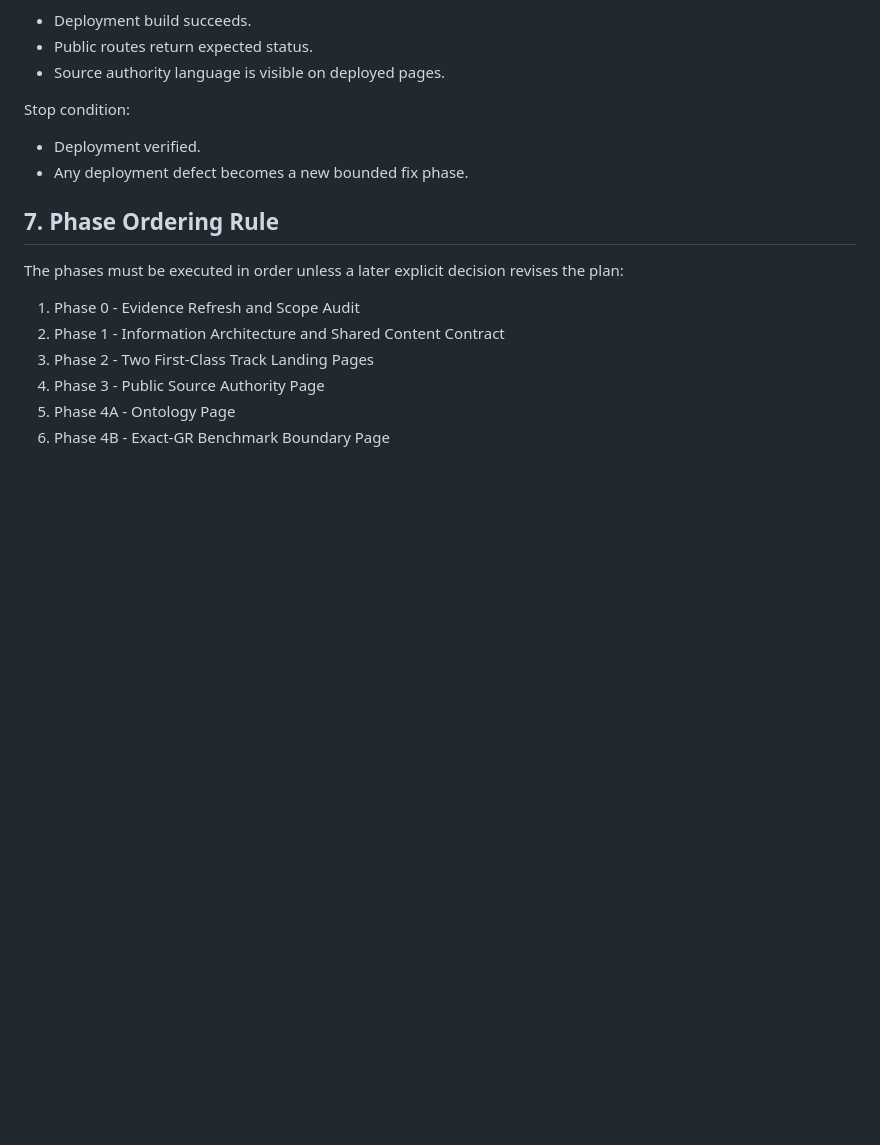
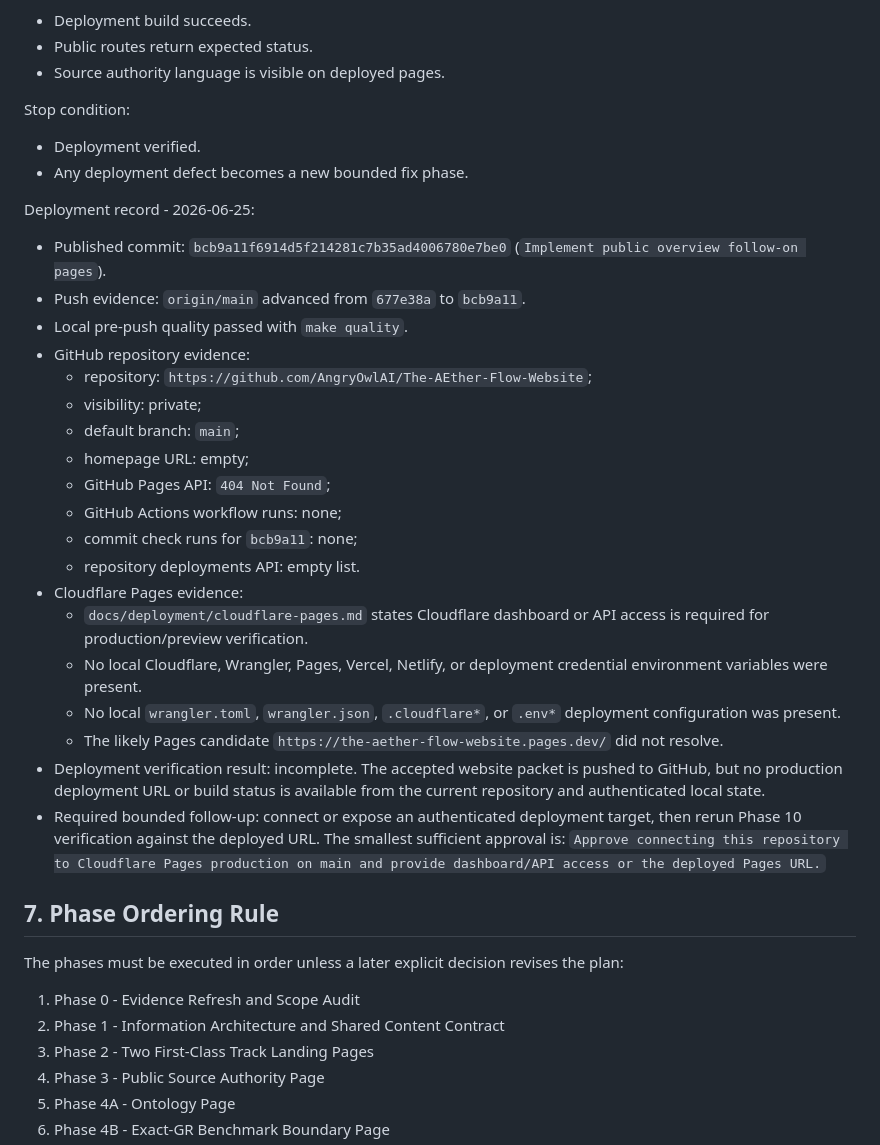
Before and after one commit to AngryOwlAI/The-AEther-Flow-Website, a Markdown page: ImplementationPlans/dual_project_public_overview_followon_implementation_plan.md, the part around the change. GitHub-like rendering; blank space fills up the shorter version.

Commit message:
Record phase 10 deployment status

```diff
--- a/ImplementationPlans/dual_project_public_overview_followon_implementation_plan.md
+++ b/ImplementationPlans/dual_project_public_overview_followon_implementation_plan.md
@@ -837,6 +837,38 @@ Stop condition:
 - Deployment verified.
 - Any deployment defect becomes a new bounded fix phase.
 
+Deployment record - 2026-06-25:
+
+- Published commit: `bcb9a11f6914d5f214281c7b35ad4006780e7be0`
+  (`Implement public overview follow-on pages`).
+- Push evidence: `origin/main` advanced from `677e38a` to `bcb9a11`.
+- Local pre-push quality passed with `make quality`.
+- GitHub repository evidence:
+  - repository: `https://github.com/AngryOwlAI/The-AEther-Flow-Website`;
+  - visibility: private;
+  - default branch: `main`;
+  - homepage URL: empty;
+  - GitHub Pages API: `404 Not Found`;
+  - GitHub Actions workflow runs: none;
+  - commit check runs for `bcb9a11`: none;
+  - repository deployments API: empty list.
+- Cloudflare Pages evidence:
+  - `docs/deployment/cloudflare-pages.md` states Cloudflare dashboard or API
+    access is required for production/preview verification.
+  - No local Cloudflare, Wrangler, Pages, Vercel, Netlify, or deployment
+    credential environment variables were present.
+  - No local `wrangler.toml`, `wrangler.json`, `.cloudflare*`, or `.env*`
+    deployment configuration was present.
+  - The likely Pages candidate
+    `https://the-aether-flow-website.pages.dev/` did not resolve.
+- Deployment verification result: incomplete. The accepted website packet is
+  pushed to GitHub, but no production deployment URL or build status is
+  available from the current repository and authenticated local state.
+- Required bounded follow-up: connect or expose an authenticated deployment
+  target, then rerun Phase 10 verification against the deployed URL. The
+  smallest sufficient approval is:
+  `Approve connecting this repository to Cloudflare Pages production on main and provide dashboard/API access or the deployed Pages URL.`
+
 ## 7. Phase Ordering Rule
 
 The phases must be executed in order unless a later explicit decision revises
```
